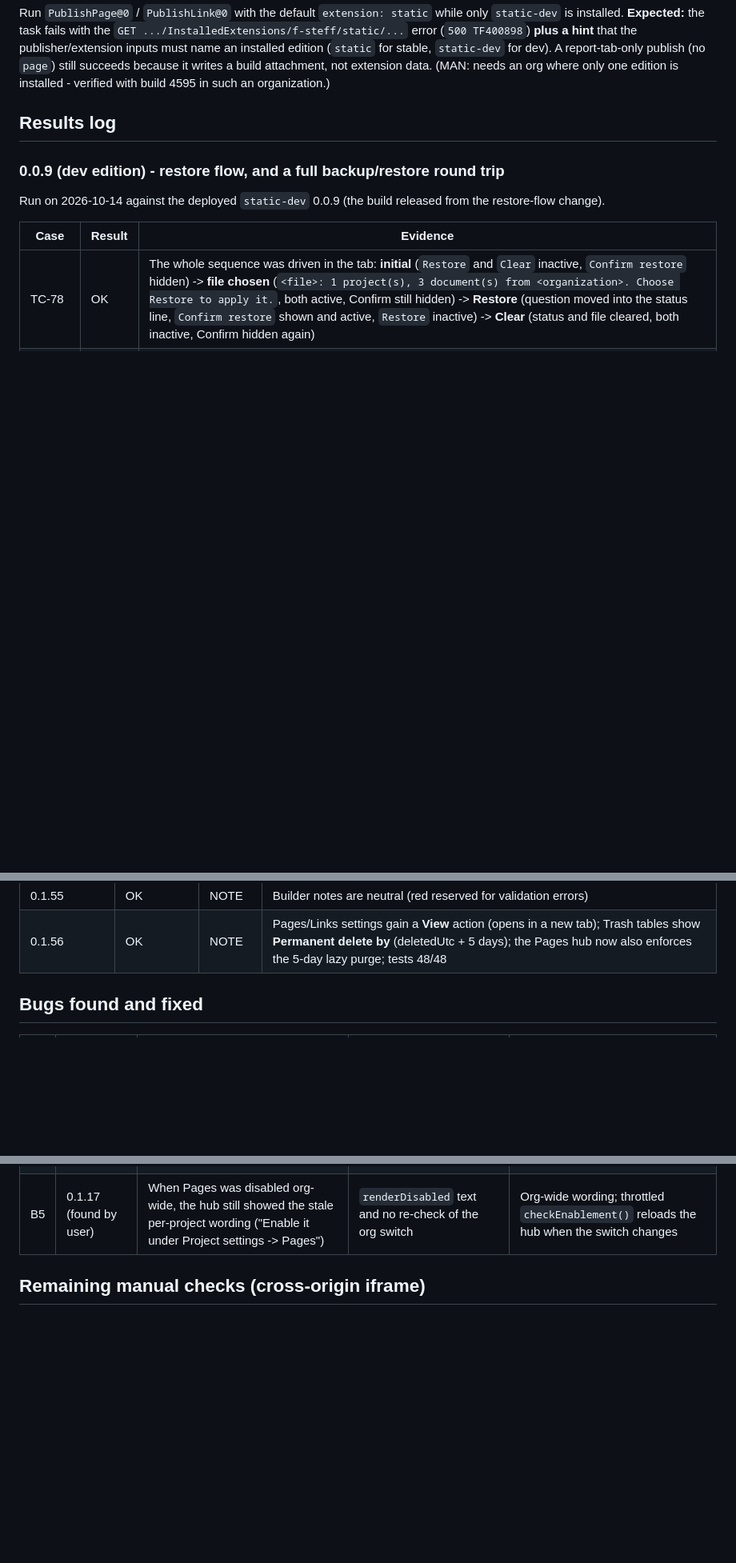
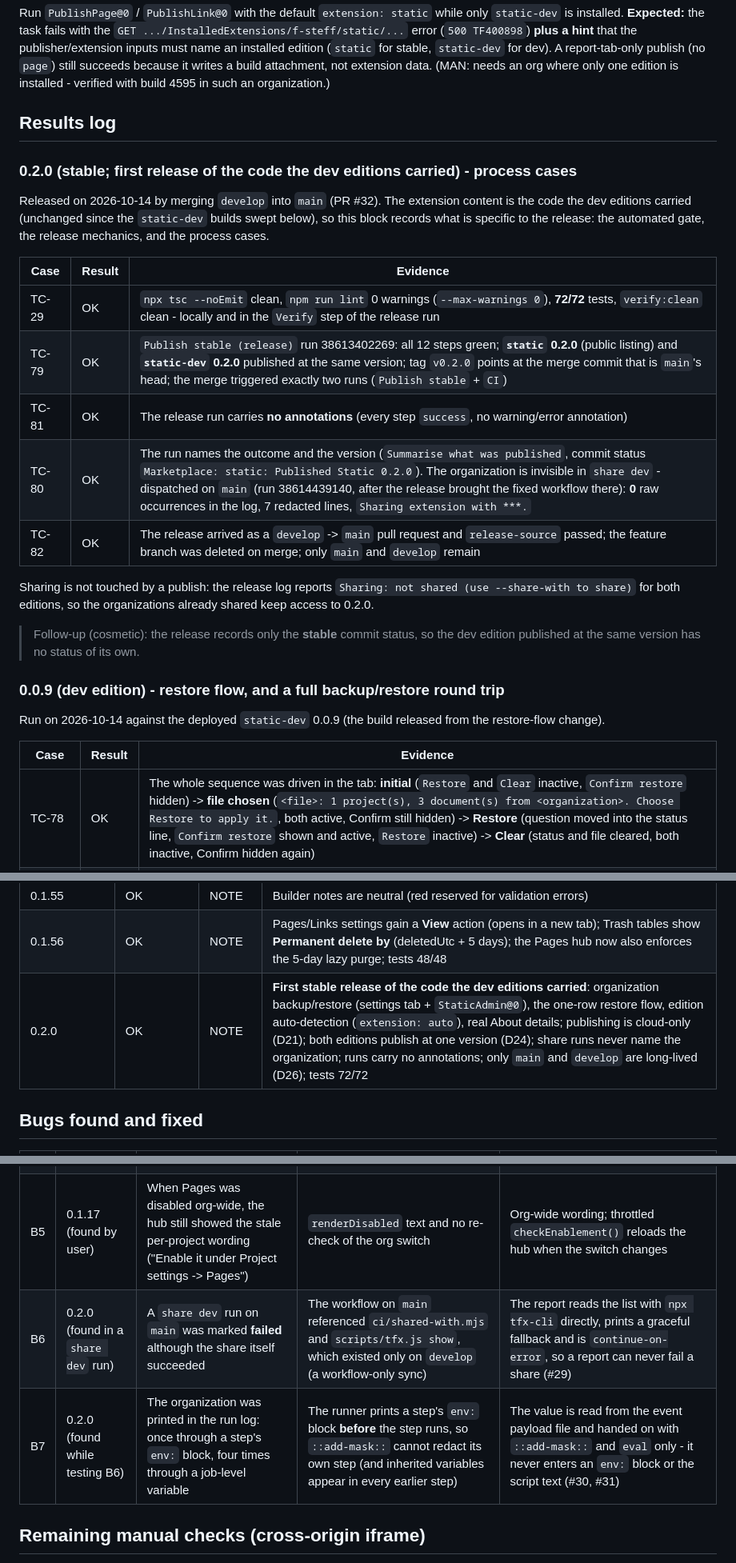
Before and after one commit to f-steff/ado-static, a Markdown page: docs/13-test-plan.md, 3 parts joined by grey strips. Shown at 80% size. GitHub-like rendering; blank space fills up the shorter version.

Commit message:
docs(13): record the 0.2.0 results and the two share-dev bugs
Per the test-plan duty: the 0.2.0 block covers the automated gate, the release mechanics and process cases TC-79/TC-80/TC-81/TC-82, notes that a publish does not touch sharing, and lists the follow-up that only the stable edition records a commit status. B6 (a share run failed after a successful share) and B7 (the organization was printed through a step env block) are recorded as found and fixed. Docs only, so the publish workflows skip this push.

```diff
--- a/docs/13-test-plan.md
+++ b/docs/13-test-plan.md
@@ -570,6 +570,26 @@ is installed - verified with build 4595 in such an organization.)
 
 ## Results log
 
+### 0.2.0 (stable; first release of the code the dev editions carried) - process cases
+
+Released on 2026-10-14 by merging `develop` into `main` (PR #32). The extension content is the code the
+dev editions carried (unchanged since the `static-dev` builds swept below), so this block records what
+is specific to the release: the automated gate, the release mechanics, and the process cases.
+
+| Case | Result | Evidence |
+| --- | --- | --- |
+| TC-29 | OK | `npx tsc --noEmit` clean, `npm run lint` 0 warnings (`--max-warnings 0`), **72/72** tests, `verify:clean` clean - locally and in the `Verify` step of the release run |
+| TC-79 | OK | `Publish stable (release)` run 38613402269: all 12 steps green; **`static` 0.2.0** (public listing) and **`static-dev` 0.2.0** published at the same version; tag `v0.2.0` points at the merge commit that is `main`'s head; the merge triggered exactly two runs (`Publish stable` + `CI`) |
+| TC-81 | OK | The release run carries **no annotations** (every step `success`, no warning/error annotation) |
+| TC-80 | OK | The run names the outcome and the version (`Summarise what was published`, commit status `Marketplace: static: Published Static 0.2.0`). The organization is invisible in `share dev` - dispatched on `main` (run 38614439140, after the release brought the fixed workflow there): **0** raw occurrences in the log, 7 redacted lines, `Sharing extension with ***.` |
+| TC-82 | OK | The release arrived as a `develop` -> `main` pull request and `release-source` passed; the feature branch was deleted on merge; only `main` and `develop` remain |
+
+Sharing is not touched by a publish: the release log reports `Sharing: not shared (use --share-with to
+share)` for both editions, so the organizations already shared keep access to 0.2.0.
+
+> Follow-up (cosmetic): the release records only the **stable** commit status, so the dev edition
+> published at the same version has no status of its own.
+
 ### 0.0.9 (dev edition) - restore flow, and a full backup/restore round trip
 
 Run on 2026-10-14 against the deployed `static-dev` 0.0.9 (the build released from the restore-flow
@@ -735,6 +755,7 @@ deployed extension (footer showed `Static 0.1.41`/`0.1.43`):
 | 0.1.54 | OK | NOTE | Short **Area** labels (Repo/PR/Pipeline/Artifact/Fixed), Title/Area no-wrap on all tabs, auto-**Fixed** for unmodelled URLs, and a fix for the false "missing placeholder" error on concrete-build log links; tests 47/47 |
 | 0.1.55 | OK | NOTE | Builder notes are neutral (red reserved for validation errors) |
 | 0.1.56 | OK | NOTE | Pages/Links settings gain a **View** action (opens in a new tab); Trash tables show **Permanent delete by** (deletedUtc + 5 days); the Pages hub now also enforces the 5-day lazy purge; tests 48/48 |
+| 0.2.0 | OK | NOTE | **First stable release of the code the dev editions carried**: organization backup/restore (settings tab + `StaticAdmin@0`), the one-row restore flow, edition auto-detection (`extension: auto`), real About details; publishing is cloud-only (D21); both editions publish at one version (D24); share runs never name the organization; runs carry no annotations; only `main` and `develop` are long-lived (D26); tests 72/72 |
 
 ## Bugs found and fixed
 
@@ -745,6 +766,8 @@ deployed extension (footer showed `Static 0.1.41`/`0.1.43`):
 | B3 | pipeline | "A task is missing ... PublishPage with version 1" | Task major version is 0, so the alias is `PublishPage@0` | Pipeline uses `PublishPage@0` |
 | B4 | 0.1.17 (found by user) | Disabling a page dimmed the whole row, so the now-"Enable" button looked ghosted though clickable | `.disabled-row { opacity: 0.6 }` applied to the entire row | Mute only the page name (`.disabled-name`); never dim action buttons |
 | B5 | 0.1.17 (found by user) | When Pages was disabled org-wide, the hub still showed the stale per-project wording ("Enable it under Project settings -> Pages") | `renderDisabled` text and no re-check of the org switch | Org-wide wording; throttled `checkEnablement()` reloads the hub when the switch changes |
+| B6 | 0.2.0 (found in a `share dev` run) | A `share dev` run on `main` was marked **failed** although the share itself succeeded | The workflow on `main` referenced `ci/shared-with.mjs` and `scripts/tfx.js show`, which existed only on `develop` (a workflow-only sync) | The report reads the list with `npx tfx-cli` directly, prints a graceful fallback and is `continue-on-error`, so a report can never fail a share (#29) |
+| B7 | 0.2.0 (found while testing B6) | The organization was printed in the run log: once through a step's `env:` block, four times through a job-level variable | The runner prints a step's `env:` block **before** the step runs, so `::add-mask::` cannot redact its own step (and inherited variables appear in every earlier step) | The value is read from the event payload file and handed on with `::add-mask::` and `eval` only - it never enters an `env:` block or the script text (#30, #31) |
 
 ## Remaining manual checks (cross-origin iframe)
 
```
